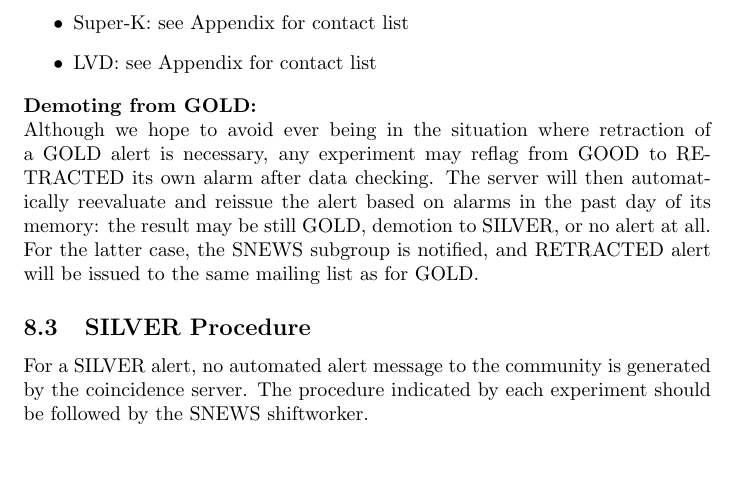
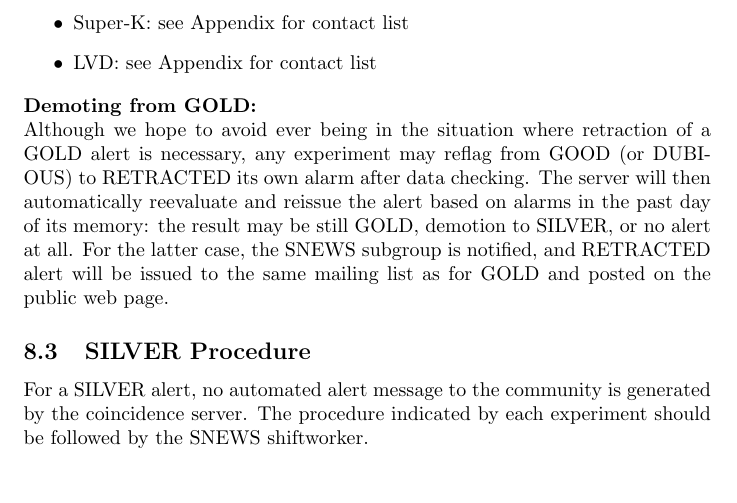
Before and after one commit to SNEWS-Collaboration/snews-mo, a LaTeX document (snewsmo1.0.tex): part of page 6 of 7, cut so that both start at the same text, the shorter picture padded with empty space. Compiled offline with pdfLaTeX.

Commit message:
Small revisions.

```diff
--- a/snewsmo1.0.tex
+++ b/snewsmo1.0.tex
@@ -292,13 +292,13 @@ and the Sky \& Telescope AstroAlert list.
 
 \noindent {\bf Demoting from GOLD:}\\ Although we hope
 to avoid ever being in the situation where retraction of a GOLD alert
-is necessary, any experiment may reflag from GOOD to RETRACTED its
+is necessary, any experiment may reflag from GOOD (or DUBIOUS) to RETRACTED its
 own alarm after data checking.  The server will then automatically
 reevaluate and reissue the alert based on alarms in the past day of its
 memory: the result may be still GOLD, demotion to SILVER, or no alert
 at all.  For the latter case, the SNEWS subgroup is
 notified, and RETRACTED alert will be issued to the
-same mailing list as for GOLD.
+same mailing list as for GOLD and posted on the public web page.
 
 \subsection{SILVER Procedure}\label{SILVER}
 For a SILVER alert, no automated alert message to the community
```
